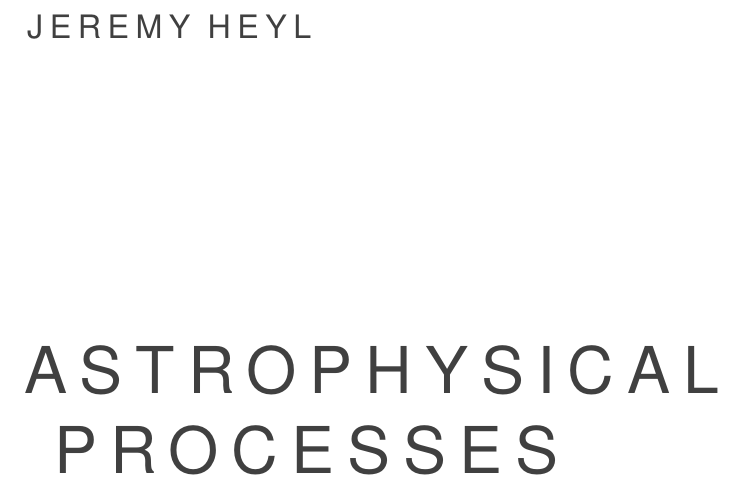
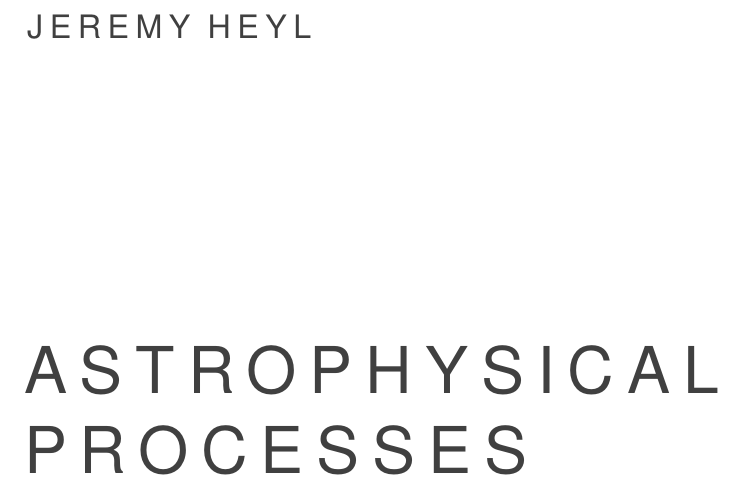
Before and after one commit to Open-Astrophysics-Bookshelf/astrophysical_processes_notes, a LaTeX thesis (astrophysical_processes_notes.tex): part of page 1 of 248, cut so that both start at the same text. Compiled offline with pdfLaTeX.

Commit message:
Updates from ShareLaTeX

```diff
--- a/astrophysical_processes_notes.tex
+++ b/astrophysical_processes_notes.tex
@@ -30,7 +30,7 @@
 %\includeonly{chap11,chap11sol}
 %\includeonly{preface,intro,chap1,chap2,chap3,chap4,chap5,chap6,chap7,chap8,chap9,chap10,chap11,chap12,chap13,chap14,app_math}
 \pagenumbering{roman}
-\title{Astrophysical\\Processes}
+\title{Astrophysical\\\noindent Processes}
 \author{Jeremy Heyl}
 \begin{document}
 
```
